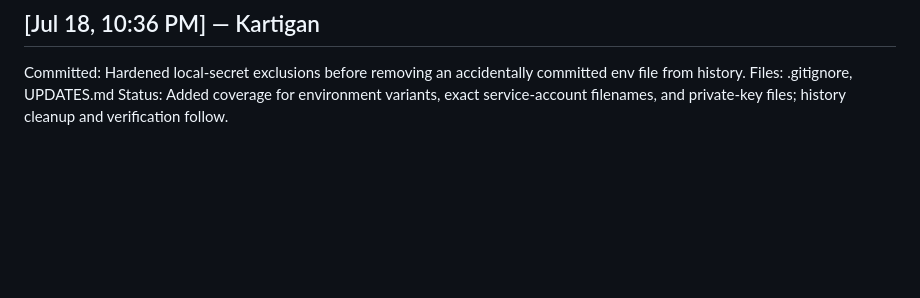
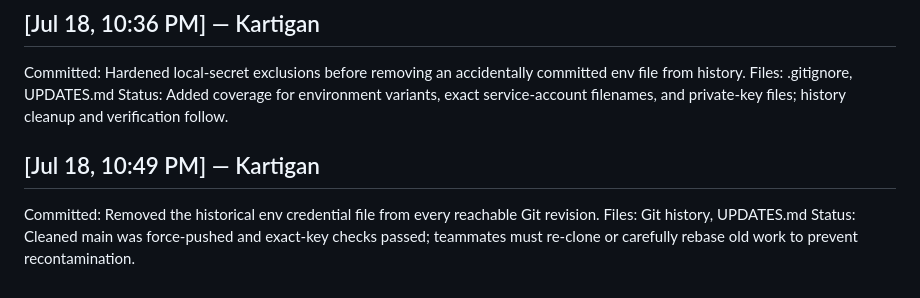
Before and after one commit to BluePhoenix79/majority-illusion, a Markdown page: UPDATES.md, the part around the change. Rendered like a GitHub page; blank space fills up the shorter version.

Commit message:
Record completed credential history cleanup

```diff
--- a/UPDATES.md
+++ b/UPDATES.md
@@ -534,3 +534,8 @@ the title and model labels no longer collide, and all other tracked figures rema
 Committed: Hardened local-secret exclusions before removing an accidentally committed env file from history.
 Files: .gitignore, UPDATES.md
 Status: Added coverage for environment variants, exact service-account filenames, and private-key files; history cleanup and verification follow.
+
+## [Jul 18, 10:49 PM] — Kartigan
+Committed: Removed the historical env credential file from every reachable Git revision.
+Files: Git history, UPDATES.md
+Status: Cleaned main was force-pushed and exact-key checks passed; teammates must re-clone or carefully rebase old work to prevent recontamination.
```
